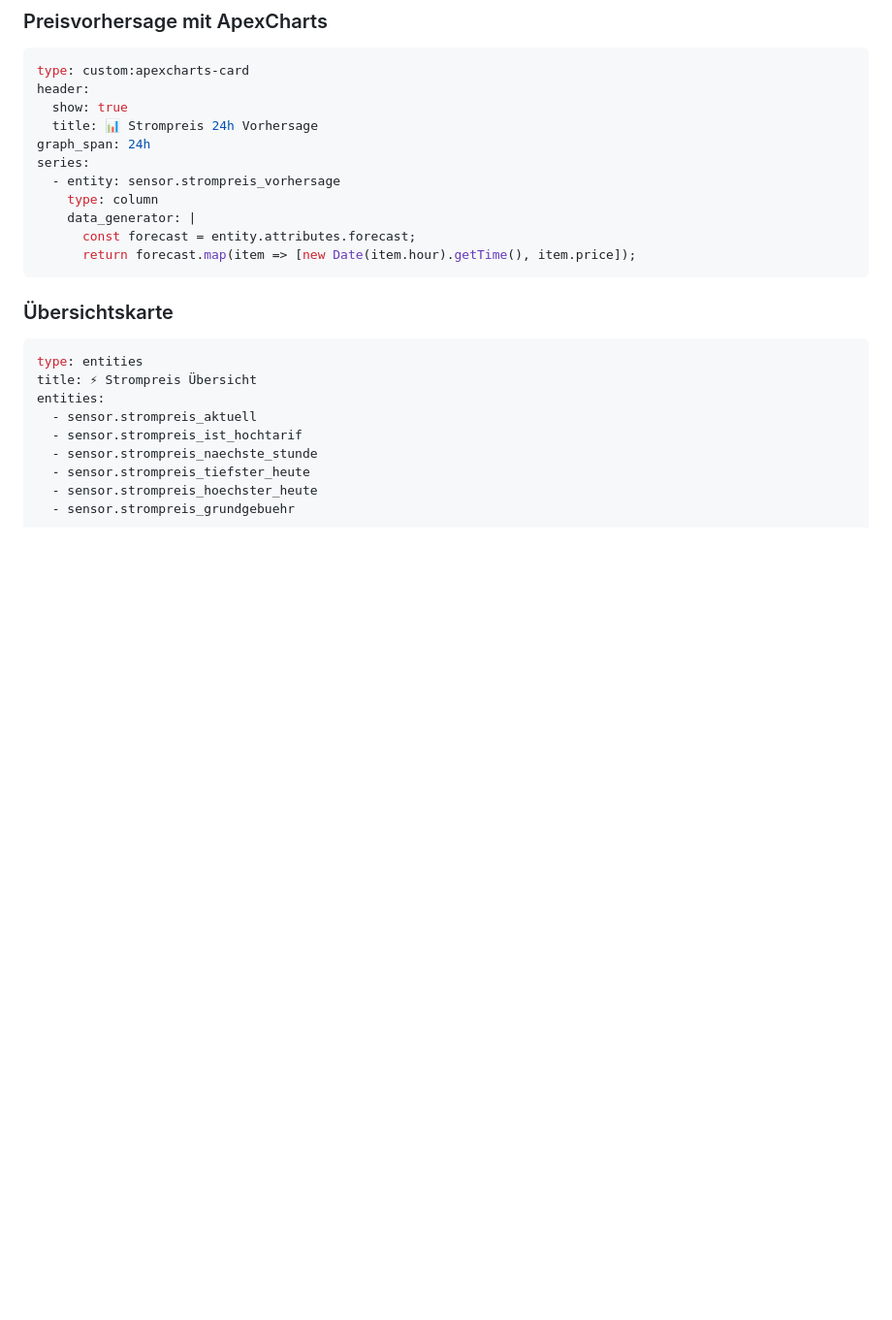
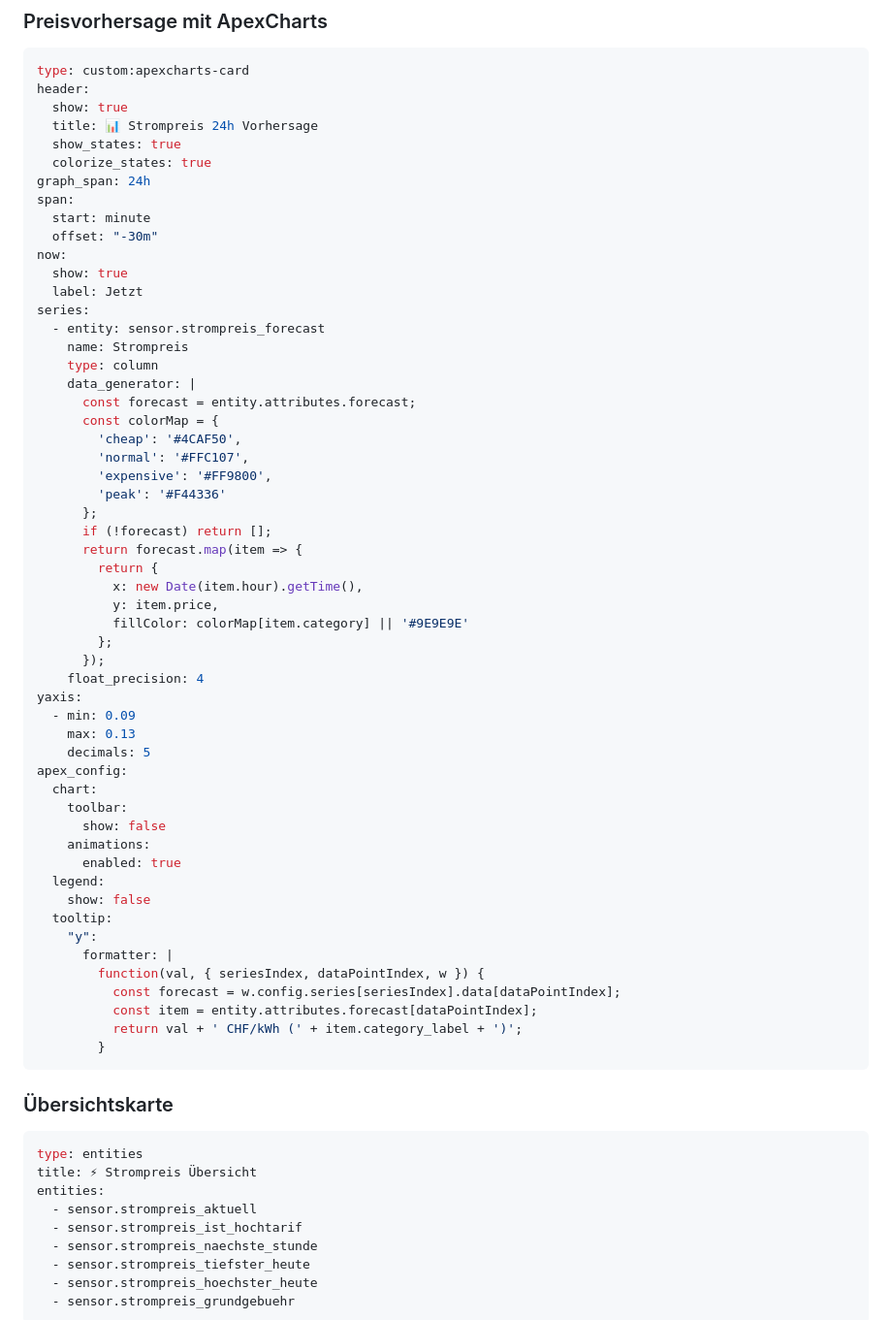
Before and after one commit to marcelloceschia/ha-ch-energy, a Markdown page: README.md, the part around the change. Shown at 97% size. Rendered like a GitHub page; blank space fills up the shorter version.

Commit message:
docs: update ApexCharts example in README with latest config
- Add color-coded bars based on category (cheap/normal/expensive/peak)
- Add tooltip with category_label
- Add span offset for better visibility
- Fix entity name to sensor.strompreis_forecast

````diff
--- a/README.md
+++ b/README.md
@@ -129,13 +129,56 @@ type: custom:apexcharts-card
 header:
   show: true
   title: 📊 Strompreis 24h Vorhersage
+  show_states: true
+  colorize_states: true
 graph_span: 24h
+span:
+  start: minute
+  offset: "-30m"
+now:
+  show: true
+  label: Jetzt
 series:
-  - entity: sensor.strompreis_vorhersage
+  - entity: sensor.strompreis_forecast
+    name: Strompreis
     type: column
     data_generator: |
       const forecast = entity.attributes.forecast;
-      return forecast.map(item => [new Date(item.hour).getTime(), item.price]);
+      const colorMap = {
+        'cheap': '#4CAF50',
+        'normal': '#FFC107',
+        'expensive': '#FF9800',
+        'peak': '#F44336'
+      };
+      if (!forecast) return [];
+      return forecast.map(item => {
+        return {
+          x: new Date(item.hour).getTime(),
+          y: item.price,
+          fillColor: colorMap[item.category] || '#9E9E9E'
+        };
+      });
+    float_precision: 4
+yaxis:
+  - min: 0.09
+    max: 0.13
+    decimals: 5
+apex_config:
+  chart:
+    toolbar:
+      show: false
+    animations:
+      enabled: true
+  legend:
+    show: false
+  tooltip:
+    "y":
+      formatter: |
+        function(val, { seriesIndex, dataPointIndex, w }) {
+          const forecast = w.config.series[seriesIndex].data[dataPointIndex];
+          const item = entity.attributes.forecast[dataPointIndex];
+          return val + ' CHF/kWh (' + item.category_label + ')';
+        }
 ```
 
 ### Übersichtskarte
````
